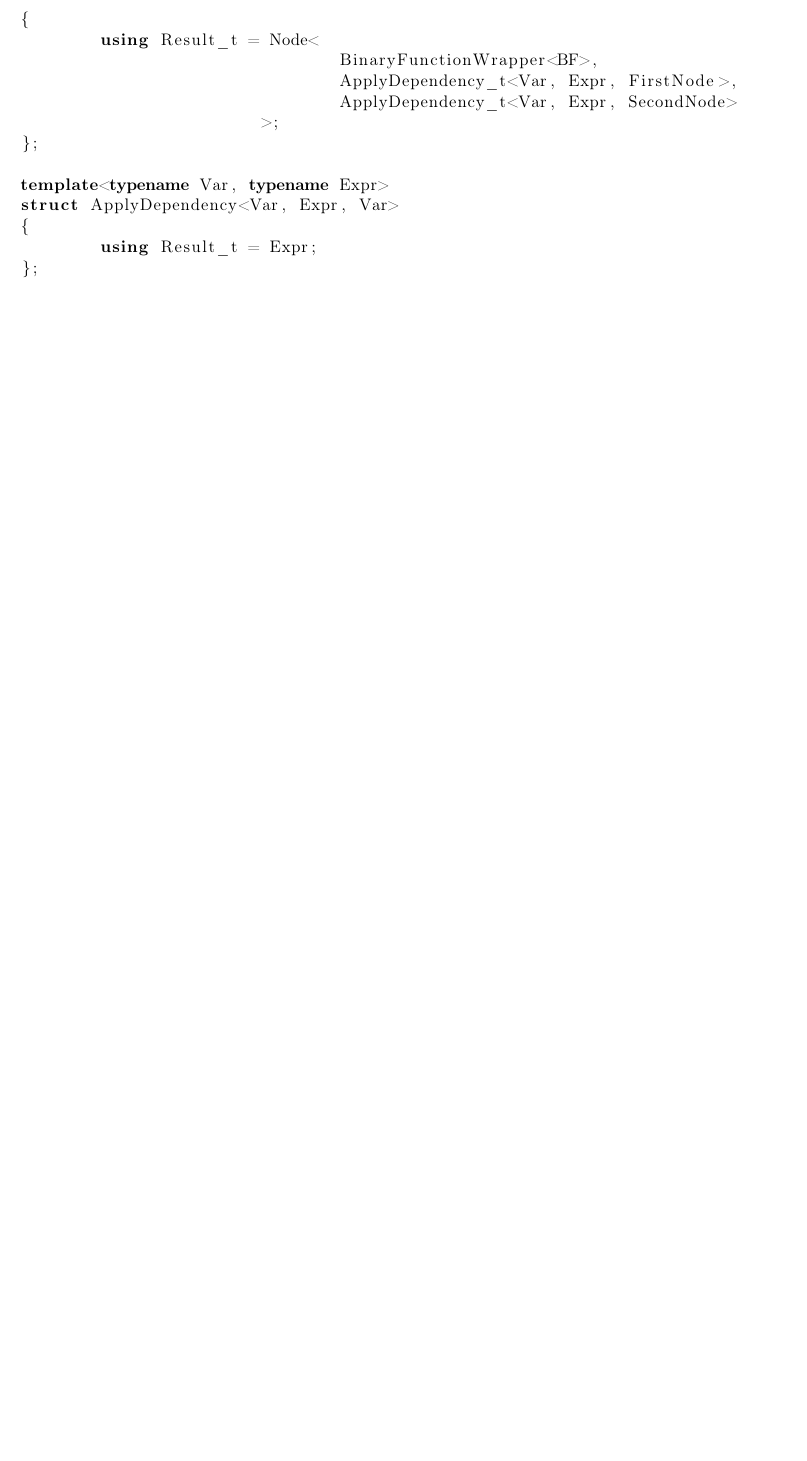
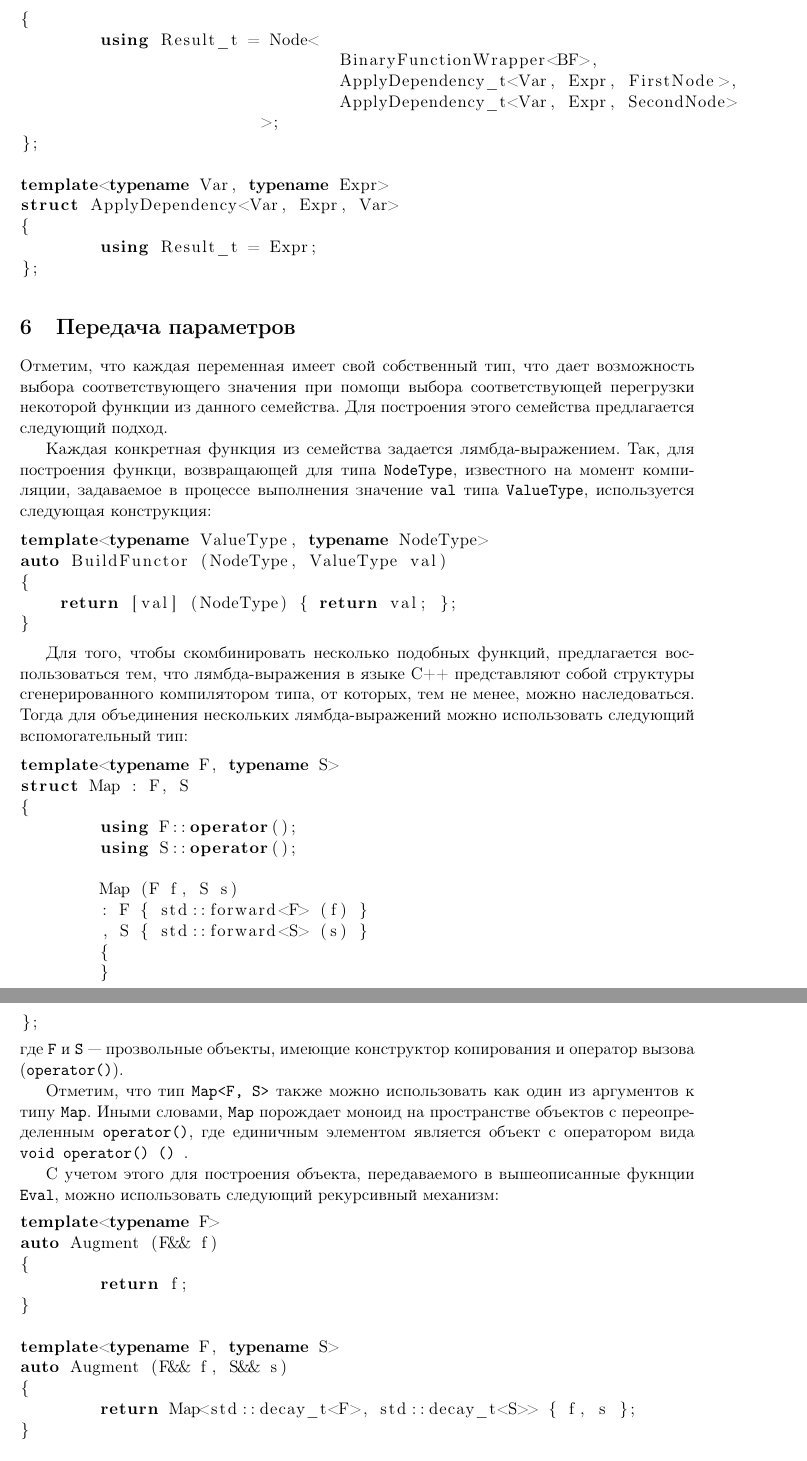
Before and after one commit to 0xd34df00d/RefractOptics, a LaTeX document (doc/Rudoy2016SymbolicDiff.tex): part of page 10 of 10 before the commit and two parts of pages 10 and 11 of 11 after it, the two joined at a grey line, cut so that both start at the same text, the shorter picture padded with empty space. Compiled offline with pdfLaTeX.

Commit message:
[2016SymbolicDiff] Parameters passing.

```diff
--- a/doc/Rudoy2016SymbolicDiff.tex
+++ b/doc/Rudoy2016SymbolicDiff.tex
@@ -512,3 +512,65 @@ struct ApplyDependency<Var, Expr, Var>
 };
 \end{lstlisting}
 
+\section{Передача параметров}
+
+Отметим, что каждая переменная имеет свой собственный тип, что дает возможность
+выбора соответствующего значения при помощи выбора соответствующей перегрузки
+некоторой функции из данного семейства. Для построения этого семейства предлагается
+следующий подход.
+
+Каждая конкретная функция из семейства задается лямбда-выражением. Так, для
+построения функци, возвращающей для типа \texttt{NodeType}, известного на момент
+компиляции, задаваемое в процессе выполнения значение \texttt{val} типа
+\texttt{ValueType}, используется следующая конструкция:
+\begin{lstlisting}
+template<typename ValueType, typename NodeType>
+auto BuildFunctor (NodeType, ValueType val)
+{
+    return [val] (NodeType) { return val; };
+}
+\end{lstlisting}
+
+Для того, чтобы скомбинировать несколько подобных функций, предлагается воспользоваться
+тем, что лямбда-выражения в языке C++ представляют собой структуры сгенерированного
+компилятором типа, от которых, тем не менее, можно наследоваться. Тогда для объединения
+нескольких лямбда-выражений можно использовать следующий вспомогательный тип:
+\begin{lstlisting}
+template<typename F, typename S>
+struct Map : F, S
+{
+	using F::operator();
+	using S::operator();
+
+	Map (F f, S s)
+	: F { std::forward<F> (f) }
+	, S { std::forward<S> (s) }
+	{
+	}
+};
+\end{lstlisting}
+где \texttt{F} и \texttt{S}~--- прозвольные объекты, имеющие конструктор копирования и
+оператор вызова (\texttt{operator()}).
+
+Отметим, что тип \texttt{Map<F, S>} также можно использовать как один из аргументов к
+типу \texttt{Map}. Иными словами, \texttt{Map} порождает моноид на пространстве объектов
+с переопределенным \texttt{operator()}, где единичным элементом является объект с
+оператором вида \texttt{void operator() () {}}.
+
+С учетом этого для построения объекта, передаваемого в вышеописанные фукнции
+\texttt{Eval}, можно использовать следующий рекурсивный механизм:
+
+\begin{lstlisting}
+template<typename F>
+auto Augment (F&& f)
+{
+	return f;
+}
+
+template<typename F, typename S>
+auto Augment (F&& f, S&& s)
+{
+	return Map<std::decay_t<F>, std::decay_t<S>> { f, s };
+}
+
+template<typename ValueType>
```
Also changed, not shown: doc/Rudoy2016SymbolicDiff.tex (27 more changed lines).
